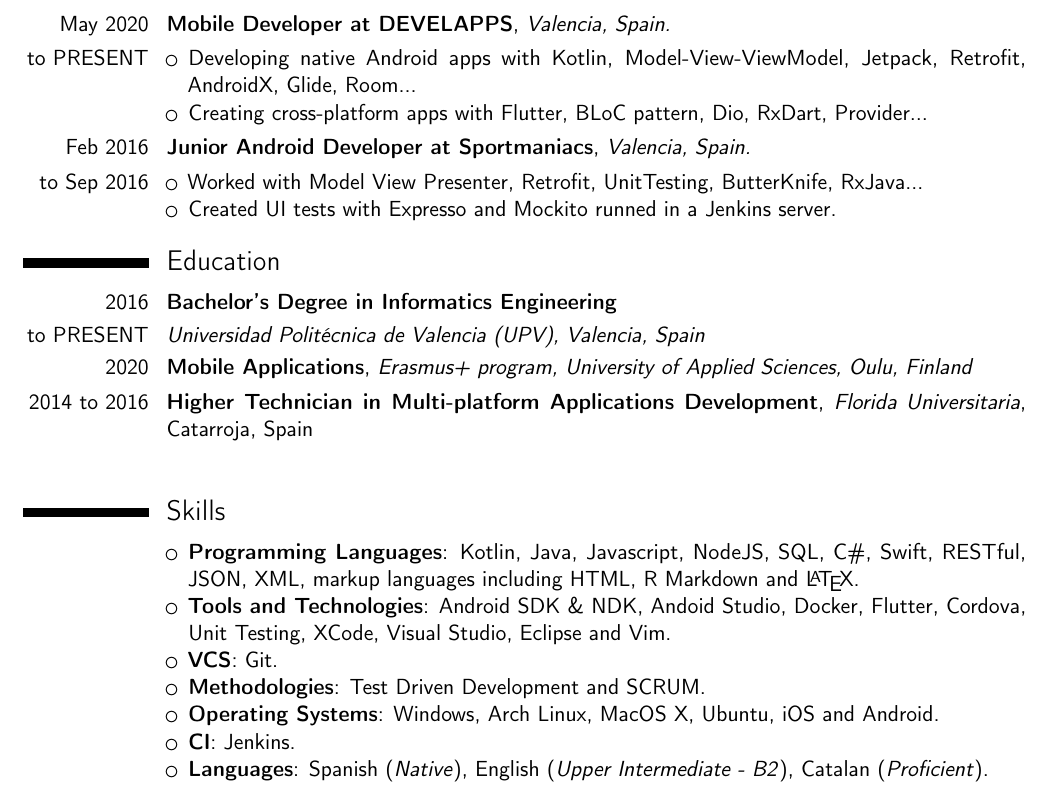
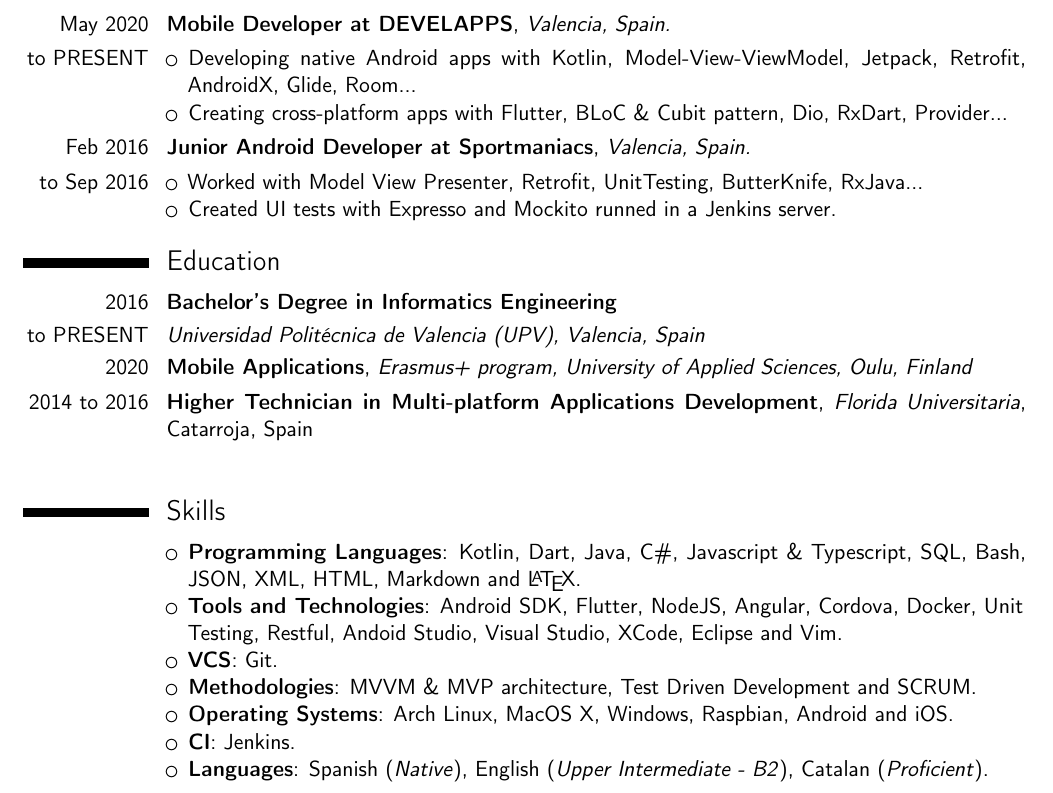
Before and after one commit to Nacchofer31/CV, a LaTeX CV (main.tex): part of the page, cut so that both start at the same text. Compiled offline with pdfLaTeX.

Commit message:
Updated params and document

```diff
--- a/main.tex
+++ b/main.tex
@@ -164,7 +164,7 @@
 \cvitem{to PRESENT}{
     \begin{itemize}%
     \item Developing native Android apps with Kotlin, Model-View-ViewModel, Jetpack, Retrofit, AndroidX, Glide, Room...
-    \item Creating cross-platform apps with Flutter, BLoC pattern, Dio, RxDart, Provider...
+    \item Creating cross-platform apps with Flutter, BLoC \& Cubit pattern, Dio, RxDart, Provider...
     \end{itemize}
 }
 \cvitem{Feb 2016}{ \textbf{Junior Android Developer at Sportmaniacs}, \textit{Valencia, Spain.}}
@@ -194,11 +194,11 @@
 \section{Skills} % =====================================
 \cvitem{ }{
 \begin{itemize}
-    \item \textbf{Programming Languages}: Kotlin, Java, Javascript, NodeJS, SQL, C\#, Swift, RESTful, JSON, XML, markup languages including HTML, R Markdown and \LaTeX.
-    \item \textbf{Tools and Technologies}: Android SDK \& NDK, Andoid Studio, Docker, Flutter, Cordova, Unit Testing, XCode, Visual Studio, Eclipse and Vim.
+    \item \textbf{Programming Languages}: Kotlin, Dart, Java, C\#, Javascript \& Typescript, SQL, Bash, JSON, XML, HTML, Markdown and \LaTeX.
+    \item \textbf{Tools and Technologies}: Android SDK, Flutter, NodeJS, Angular, Cordova, Docker, Unit Testing, Restful, Andoid Studio, Visual Studio, XCode, Eclipse and Vim.
     \item \textbf{VCS}: Git.
-    \item \textbf{Methodologies}: Test Driven Development and SCRUM.
-    \item \textbf{Operating Systems}: Windows, Arch Linux, MacOS X, Ubuntu, iOS and Android.
+    \item \textbf{Methodologies}: MVVM \& MVP architecture, Test Driven Development and SCRUM.
+    \item \textbf{Operating Systems}: Arch Linux, MacOS X, Windows, Raspbian, Android and iOS.
     \item \textbf{CI}: Jenkins.
     \item \textbf{Languages}: Spanish (\textit{Native}), English (\textit{Upper Intermediate - B2}), Catalan (\textit{Proficient}).
 \end{itemize}
```
Also changed, not shown: CV.pdf.
